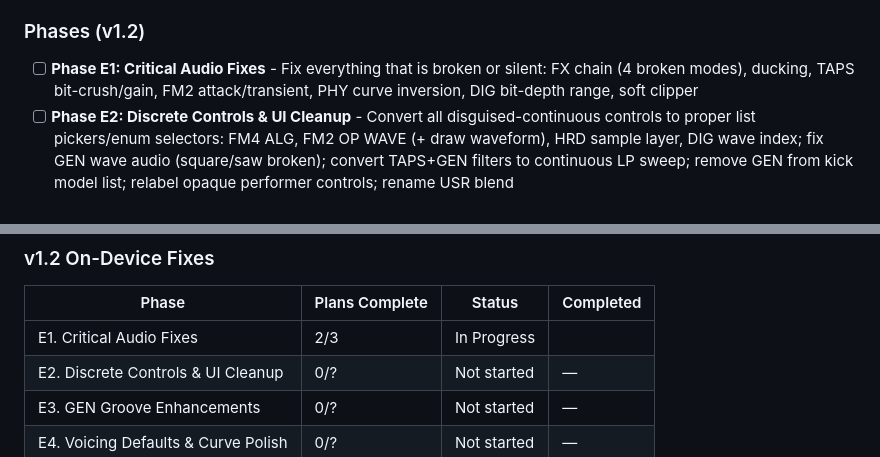
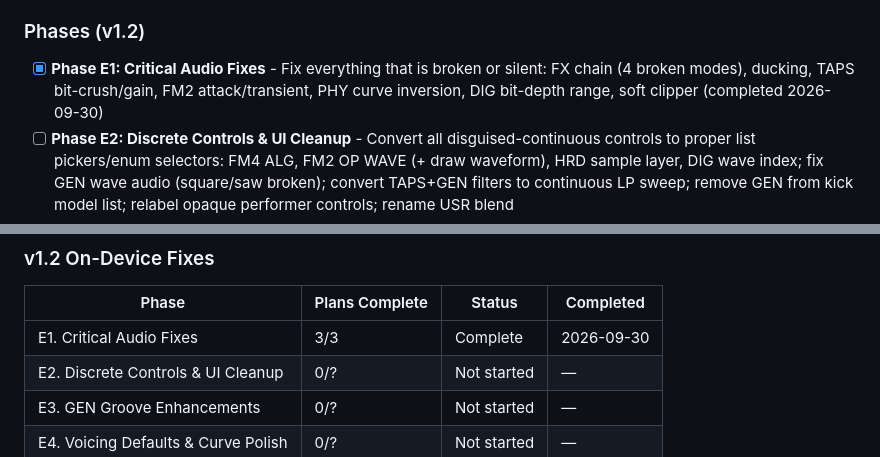
Before and after one commit to james-fish/schwung-omega, a Markdown page: .planning/ROADMAP.md, 2 parts joined by grey strips. GitHub-like rendering.

```diff
--- a/.planning/ROADMAP.md
+++ b/.planning/ROADMAP.md
@@ -158,7 +158,7 @@
 
 ### Phases (v1.2)
 
-- [ ] **Phase E1: Critical Audio Fixes** - Fix everything that is broken or silent: FX chain (4 broken modes), ducking, TAPS bit-crush/gain, FM2 attack/transient, PHY curve inversion, DIG bit-depth range, soft clipper
+- [x] **Phase E1: Critical Audio Fixes** - Fix everything that is broken or silent: FX chain (4 broken modes), ducking, TAPS bit-crush/gain, FM2 attack/transient, PHY curve inversion, DIG bit-depth range, soft clipper (completed 2026-09-30)
 - [ ] **Phase E2: Discrete Controls & UI Cleanup** - Convert all disguised-continuous controls to proper list pickers/enum selectors: FM4 ALG, FM2 OP WAVE (+ draw waveform), HRD sample layer, DIG wave index; fix GEN wave audio (square/saw broken); convert TAPS+GEN filters to continuous LP sweep; remove GEN from kick model list; relabel opaque performer controls; rename USR blend
 - [ ] **Phase E3: GEN Groove Enhancements** - Add 8+ more scales (Dorian, Phrygian, Mixolydian, Hirajoshi, Hungarian, Whole Tone, Blues, Diminished); add root note selector (scale mode C-3→C3) + unquantized mode with root pitch; add seq range control; rework GEN groove page 1 layout (SCALE/ROOT/RANGE/RETRIG replacing taps controls); rename+align gen tone page to match TAPS effects layout
 - [ ] **Phase E4: Voicing Defaults & Curve Polish** - Default pitch 50 Hz all models, length 50%, FM4 op defaults ~0.1; fix CURVE to be more aggressive earlier; fix PHY HEAD TENS direction; fix TRS wavetable color second half; improve ANA wave morph audibility; add DUCK CURVE parameter
@@ -264,7 +264,7 @@ These carry the v1.0 letter identifiers and remain FUTURE — scheduled after v1
 
 | Phase | Plans Complete | Status | Completed |
 |-------|----------------|--------|-----------|
-| E1. Critical Audio Fixes | 2/3 | In Progress|  |
+| E1. Critical Audio Fixes | 3/3 | Complete   | 2026-09-30 |
 | E2. Discrete Controls & UI Cleanup | 0/? | Not started | — |
 | E3. GEN Groove Enhancements | 0/? | Not started | — |
 | E4. Voicing Defaults & Curve Polish | 0/? | Not started | — |
```
Also changed, not shown: other parts of .planning/ROADMAP.md (+1 -1 lines), .planning/STATE.md (+6 -5 lines), 1 other file.
